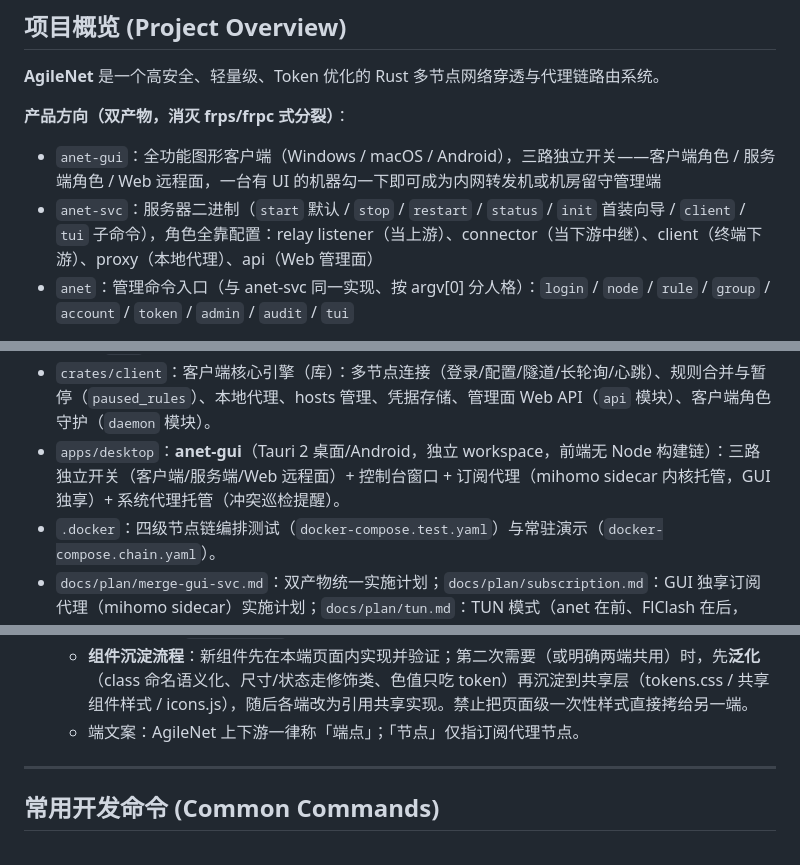
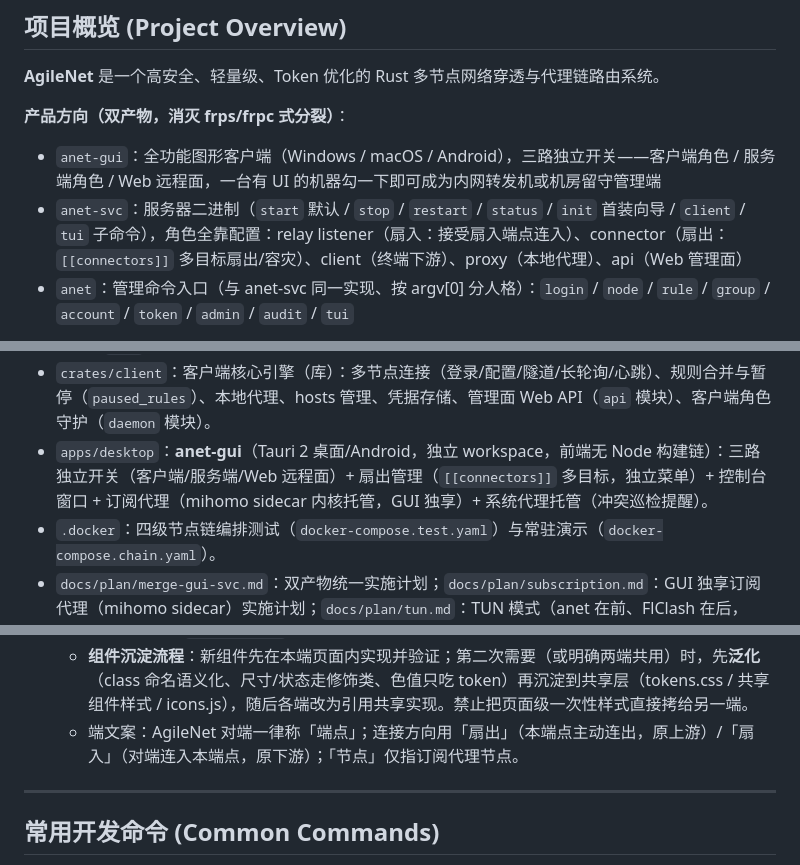
Before and after one commit to icen-ai/agile-net, a Markdown page: AGENTS.md, 3 parts joined by grey strips. Drawn GitHub-style.

Commit message:
docs: 多扇出与扇出/扇入术语文档同步
- configuration.md：[[connectors]] 数组示例（多目标扇出/容灾）
- AGENTS.md：扇入/扇出角色定义、GUI 扇出菜单、端文案规则补扇出/扇入术语

```diff
--- a/AGENTS.md
+++ b/AGENTS.md
@@ -11,7 +11,7 @@
 **产品方向（双产物，消灭 frps/frpc 式分裂）**：
 
 - `anet-gui`：全功能图形客户端（Windows / macOS / Android），三路独立开关——客户端角色 / 服务端角色 / Web 远程面，一台有 UI 的机器勾一下即可成为内网转发机或机房留守管理端
-- `anet-svc`：服务器二进制（`start` 默认 / `stop` / `restart` / `status` / `init` 首装向导 / `client` / `tui` 子命令），角色全靠配置：relay listener（当上游）、connector（当下游中继）、client（终端下游）、proxy（本地代理）、api（Web 管理面）
+- `anet-svc`：服务器二进制（`start` 默认 / `stop` / `restart` / `status` / `init` 首装向导 / `client` / `tui` 子命令），角色全靠配置：relay listener（扇入：接受扇入端点连入）、connector（扇出：`[[connectors]]` 多目标扇出/容灾）、client（终端下游）、proxy（本地代理）、api（Web 管理面）
 - `anet`：管理命令入口（与 anet-svc 同一实现、按 argv[0] 分人格）：`login` / `node` / `rule` / `group` / `account` / `token` / `admin` / `audit` / `tui`
 
 统一与分布式管理面的完整设计（带内管理、relay 暴露控制面开关、管理可达自动发现、分期 P1→P3）见 **`docs/plan/merge-gui-svc.md`**，实施以其为准。
@@ -21,7 +21,7 @@
 - `crates/core`：核心网络协议（mux 帧/会话）、TLS 握手（证书固定 pinning）、Relay 穿透（listener/connector）、客户端隧道（`ClientTunnel`）、代理入站（SOCKS5/HTTP + 认证）与路由器（`ProxyRouter`）。
 - `crates/node`：服务端/节点库 + 二进制 **`anet-svc` / `anet`**（同一实现双入口：`start` 默认 / `stop` / `restart` / `status` / `init` / `node` / `rule` / `group` / `account` / `token` / `admin` / `audit` / `client` / `tui`）：装配根 `service::NodeServer`、SQLite（版本化迁移）、Axum REST API、Web 管理后台（`ui`）、TUI（API 优先 + DB 只读兜底）、CLI（`cli` 模块）、服务管理（`svc` 模块 PID 文件）、首装向导（`init` 模块）、内存日志缓冲。
 - `crates/client`：客户端核心引擎（库）：多节点连接（登录/配置/隧道/长轮询/心跳）、规则合并与暂停（`paused_rules`）、本地代理、hosts 管理、凭据存储、管理面 Web API（`api` 模块）、客户端角色守护（`daemon` 模块）。
-- `apps/desktop`：**anet-gui**（Tauri 2 桌面/Android，独立 workspace，前端无 Node 构建链）：三路独立开关（客户端/服务端/Web 远程面）+ 控制台窗口 + 订阅代理（mihomo sidecar 内核托管，GUI 独享）+ 系统代理托管（冲突巡检提醒）。
+- `apps/desktop`：**anet-gui**（Tauri 2 桌面/Android，独立 workspace，前端无 Node 构建链）：三路独立开关（客户端/服务端/Web 远程面）+ 扇出管理（`[[connectors]]` 多目标，独立菜单）+ 控制台窗口 + 订阅代理（mihomo sidecar 内核托管，GUI 独享）+ 系统代理托管（冲突巡检提醒）。
 - `.docker`：四级节点链编排测试（`docker-compose.test.yaml`）与常驻演示（`docker-compose.chain.yaml`）。
 - `docs/plan/merge-gui-svc.md`：双产物统一实施计划；`docs/plan/subscription.md`：GUI 独享订阅代理（mihomo sidecar）实施计划；`docs/plan/tun.md`：TUN 模式（anet 在前、FlClash 在后，Windows 桌面）实施计划；`docs/todo/island.md`：移动端系统岛规划。
 
@@ -67,7 +67,7 @@
    - **共享 token**：`apps/desktop/ui/tokens.css` 是设计 token 的唯一权威文件（颜色/语义色/边框/文字梯度，深浅两套）。桌面端 `<link>` 引入；管理端经 `include_str!` 内嵌服务（`crates/node/src/ui/mod.rs` 引用相对路径）。**严禁在任一端的 style.css 里另起同名 token 或硬编码色值**，新增 token 一律进 tokens.css 并在 `docs/architecture/ui-design.md` 登记。
    - **管理端 SPA 文件布局**：`crates/node/ui/`（`index.html` / `app.js` / `style.css`），`mod.rs` 只做路由与内嵌（`include_str!`），**严禁再把界面代码写进 Rust 字符串**。
    - **组件沉淀流程**：新组件先在本端页面内实现并验证；第二次需要（或明确两端共用）时，先**泛化**（class 命名语义化、尺寸/状态走修饰类、色值只吃 token）再沉淀到共享层（tokens.css / 共享组件样式 / icons.js），随后各端改为引用共享实现。禁止把页面级一次性样式直接拷给另一端。
-   - 端文案：AgileNet 上下游一律称「端点」；「节点」仅指订阅代理节点。
+   - 端文案：AgileNet 对端一律称「端点」；连接方向用「扇出」（本端点主动连出，原上游）/「扇入」（对端连入本端点，原下游）；「节点」仅指订阅代理节点。
 
 ---
 
```
Also changed, not shown: 1 other file.
